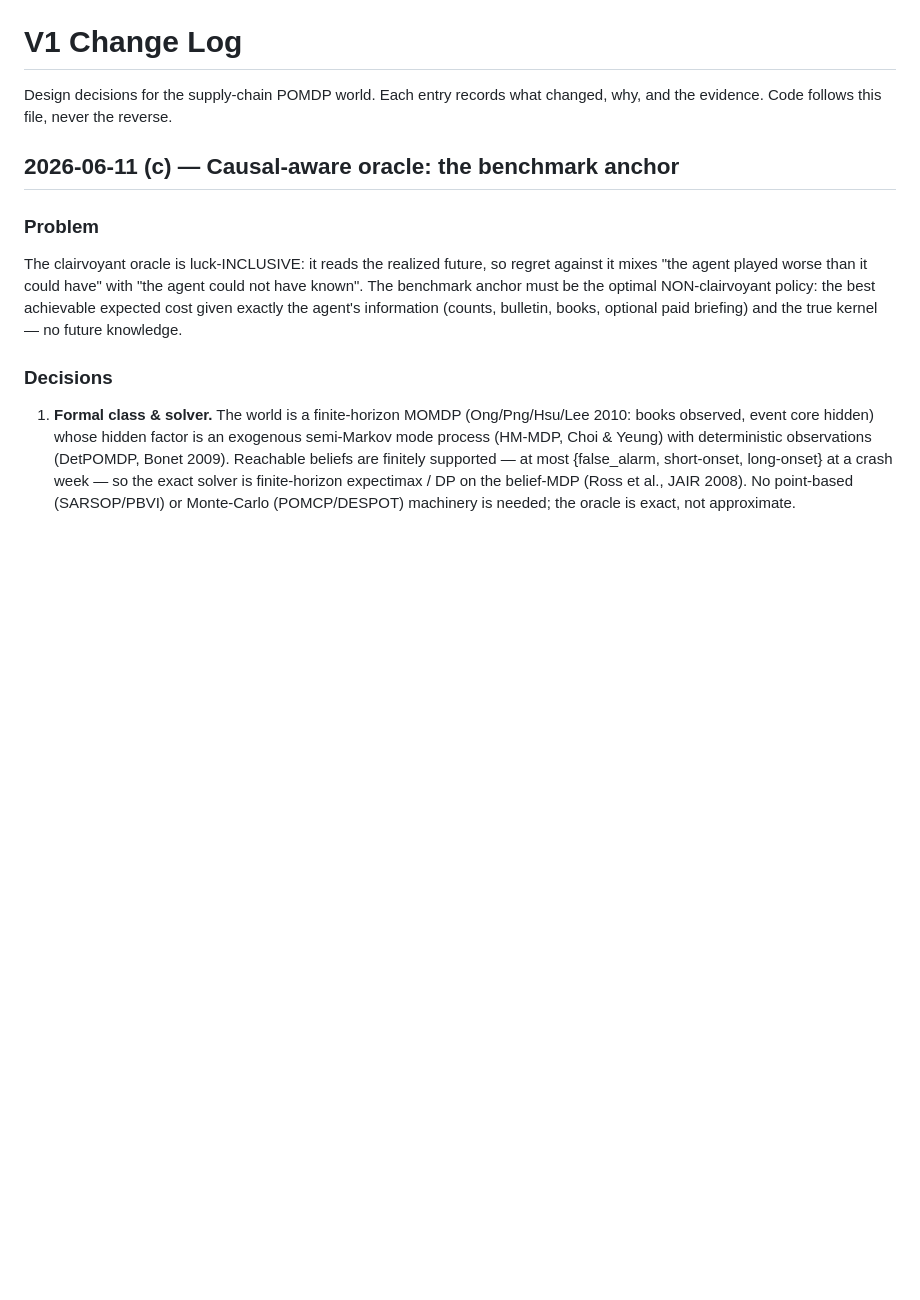
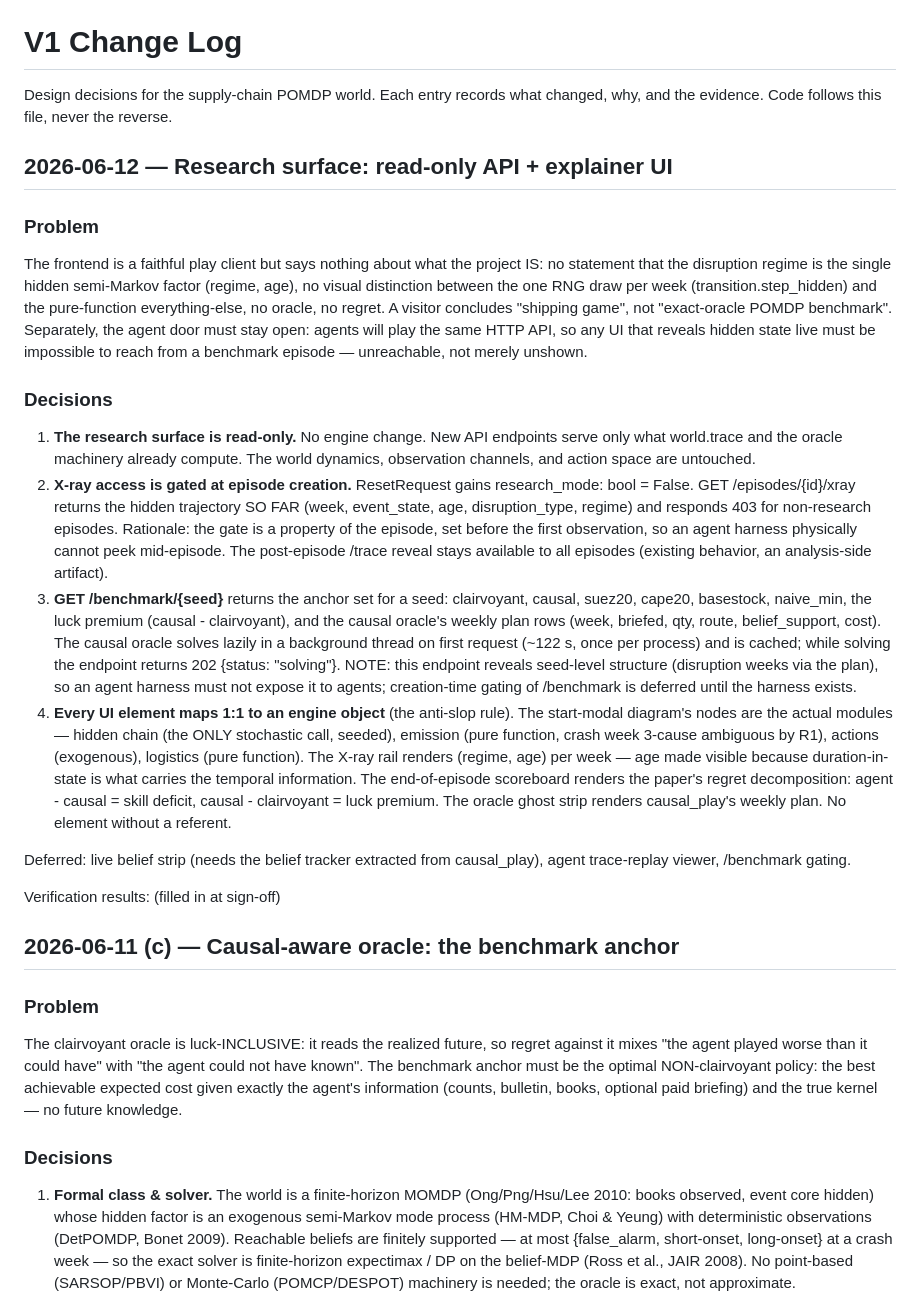
Before and after one commit to sagardeb-dev/Supply-chain-world, a Markdown page: backend/V1_CHANGE_LOG.md, the part around the change. GitHub-like rendering; blank space fills up the shorter version.

Commit message:
docs: research-surface decisions (xray gating, benchmark endpoint, explainer UI)

```diff
--- a/backend/V1_CHANGE_LOG.md
+++ b/backend/V1_CHANGE_LOG.md
@@ -2,6 +2,60 @@
 
 Design decisions for the supply-chain POMDP world. Each entry records what
 changed, why, and the evidence. Code follows this file, never the reverse.
+
+## 2026-06-12 — Research surface: read-only API + explainer UI
+
+### Problem
+
+The frontend is a faithful play client but says nothing about what the
+project IS: no statement that the disruption regime is the single hidden
+semi-Markov factor (regime, age), no visual distinction between the one
+RNG draw per week (transition.step_hidden) and the pure-function
+everything-else, no oracle, no regret. A visitor concludes "shipping
+game", not "exact-oracle POMDP benchmark". Separately, the agent door
+must stay open: agents will play the same HTTP API, so any UI that
+reveals hidden state live must be impossible to reach from a benchmark
+episode — unreachable, not merely unshown.
+
+### Decisions
+
+1. **The research surface is read-only.** No engine change. New API
+   endpoints serve only what world.trace and the oracle machinery
+   already compute. The world dynamics, observation channels, and action
+   space are untouched.
+2. **X-ray access is gated at episode creation.** ResetRequest gains
+   research_mode: bool = False. GET /episodes/{id}/xray returns the
+   hidden trajectory SO FAR (week, event_state, age, disruption_type,
+   regime) and responds 403 for non-research episodes. Rationale: the
+   gate is a property of the episode, set before the first observation,
+   so an agent harness physically cannot peek mid-episode. The
+   post-episode /trace reveal stays available to all episodes (existing
+   behavior, an analysis-side artifact).
+3. **GET /benchmark/{seed}** returns the anchor set for a seed:
+   clairvoyant, causal, suez20, cape20, basestock, naive_min, the luck
+   premium (causal - clairvoyant), and the causal oracle's weekly plan
+   rows (week, briefed, qty, route, belief_support, cost). The causal
+   oracle solves lazily in a background thread on first request (~122 s,
+   once per process) and is cached; while solving the endpoint returns
+   202 {status: "solving"}. NOTE: this endpoint reveals seed-level
+   structure (disruption weeks via the plan), so an agent harness must
+   not expose it to agents; creation-time gating of /benchmark is
+   deferred until the harness exists.
+4. **Every UI element maps 1:1 to an engine object** (the anti-slop
+   rule). The start-modal diagram's nodes are the actual modules —
+   hidden chain (the ONLY stochastic call, seeded), emission (pure
+   function, crash week 3-cause ambiguous by R1), actions (exogenous),
+   logistics (pure function). The X-ray rail renders (regime, age) per
+   week — age made visible because duration-in-state is what carries
+   the temporal information. The end-of-episode scoreboard renders the
+   paper's regret decomposition: agent - causal = skill deficit,
+   causal - clairvoyant = luck premium. The oracle ghost strip renders
+   causal_play's weekly plan. No element without a referent.
+
+Deferred: live belief strip (needs the belief tracker extracted from
+causal_play), agent trace-replay viewer, /benchmark gating.
+
+Verification results: (filled in at sign-off)
 
 ## 2026-06-11 (c) — Causal-aware oracle: the benchmark anchor
 
```
